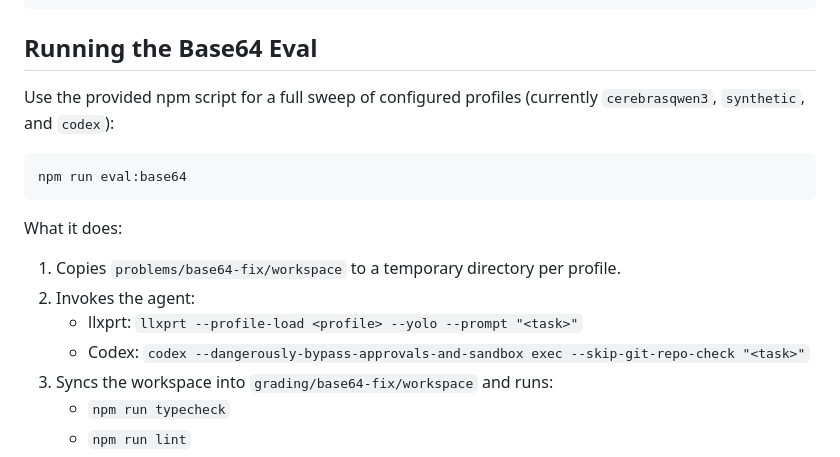
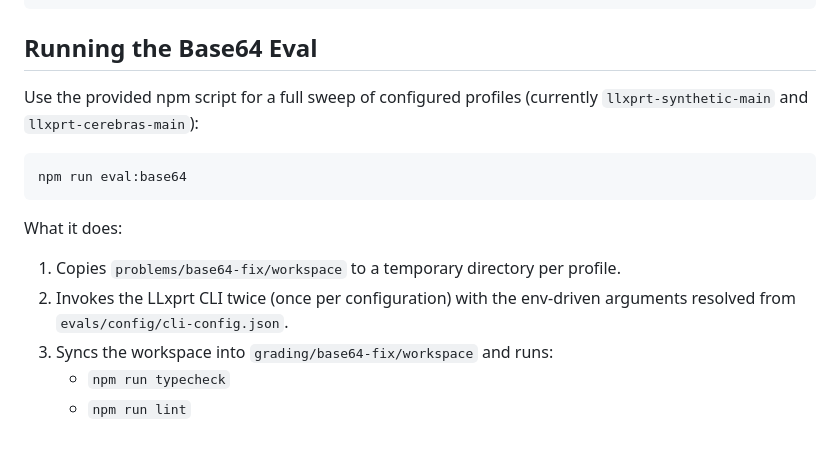
Before and after one commit to acoliver/evals, a Markdown page: docs/overview.md, the part around the change. Drawn GitHub-style.

Commit message:
docs: update base64 instructions for new configs

````diff
--- a/docs/overview.md
+++ b/docs/overview.md
@@ -33,7 +33,7 @@ npm --prefix grading/regex-challenge install
 ```
 
 ## Running the Base64 Eval
-Use the provided npm script for a full sweep of configured profiles (currently `cerebrasqwen3`, `synthetic`, and `codex`):
+Use the provided npm script for a full sweep of configured profiles (currently `llxprt-synthetic-main` and `llxprt-cerebras-main`):
 
 ```bash
 npm run eval:base64
@@ -41,9 +41,7 @@ npm run eval:base64
 
 What it does:
 1. Copies `problems/base64-fix/workspace` to a temporary directory per profile.
-2. Invokes the agent:
-   - llxprt: `llxprt --profile-load <profile> --yolo --prompt "<task>"`
-   - Codex: `codex --dangerously-bypass-approvals-and-sandbox exec --skip-git-repo-check "<task>"`
+2. Invokes the LLxprt CLI twice (once per configuration) with the env-driven arguments resolved from `evals/config/cli-config.json`.
 3. Syncs the workspace into `grading/base64-fix/workspace` and runs:
    - `npm run typecheck`
    - `npm run lint`
````
